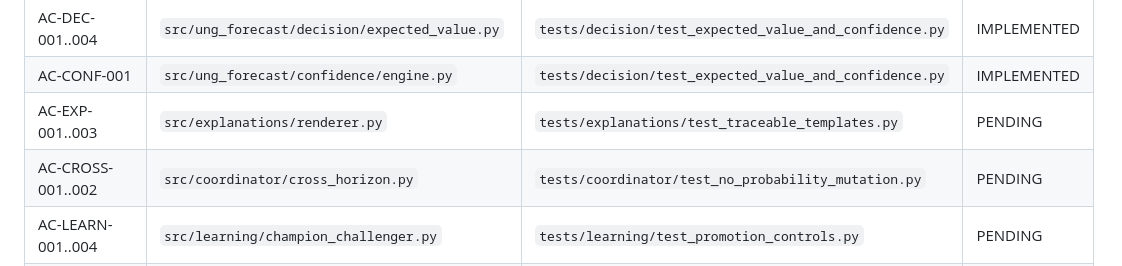
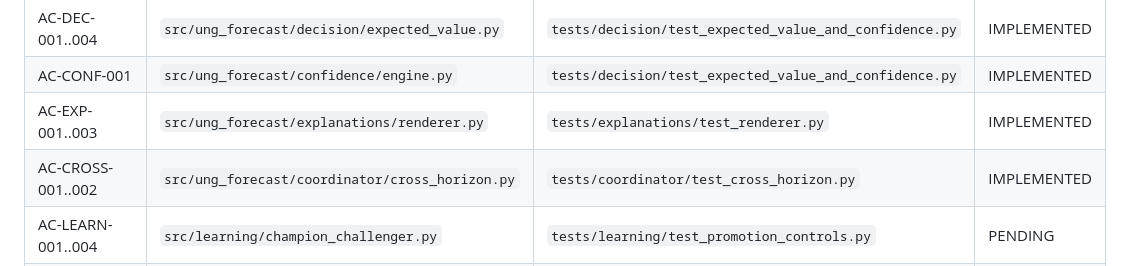
Before and after one commit to marthandan77/UNGMJ, a Markdown page: docs/TRACEABILITY_MATRIX.md, the part around the change. Drawn GitHub-style.

Commit message:
Map explanation and cross-horizon requirements

```diff
--- a/docs/TRACEABILITY_MATRIX.md
+++ b/docs/TRACEABILITY_MATRIX.md
@@ -24,8 +24,8 @@ Status values: `PENDING`, `IMPLEMENTED`, `TESTED`, `BLOCKED`.
 | AC-VAL-005..006 | `src/ung_forecast/validation/metrics.py`, `src/ung_forecast/validation/approval.py` | `tests/validation/test_metrics_and_approval.py` | IMPLEMENTED |
 | AC-DEC-001..004 | `src/ung_forecast/decision/expected_value.py` | `tests/decision/test_expected_value_and_confidence.py` | IMPLEMENTED |
 | AC-CONF-001 | `src/ung_forecast/confidence/engine.py` | `tests/decision/test_expected_value_and_confidence.py` | IMPLEMENTED |
-| AC-EXP-001..003 | `src/explanations/renderer.py` | `tests/explanations/test_traceable_templates.py` | PENDING |
-| AC-CROSS-001..002 | `src/coordinator/cross_horizon.py` | `tests/coordinator/test_no_probability_mutation.py` | PENDING |
+| AC-EXP-001..003 | `src/ung_forecast/explanations/renderer.py` | `tests/explanations/test_renderer.py` | IMPLEMENTED |
+| AC-CROSS-001..002 | `src/ung_forecast/coordinator/cross_horizon.py` | `tests/coordinator/test_cross_horizon.py` | IMPLEMENTED |
 | AC-LEARN-001..004 | `src/learning/champion_challenger.py` | `tests/learning/test_promotion_controls.py` | PENDING |
 | AC-UI-001..004 | `dashboard/` | `tests/dashboard/test_render_contract.py` | PENDING |
 | AC-DEL-001..004 | `tools/compliance_report.py` | `tests/compliance/test_traceability.py` | PENDING |
```
